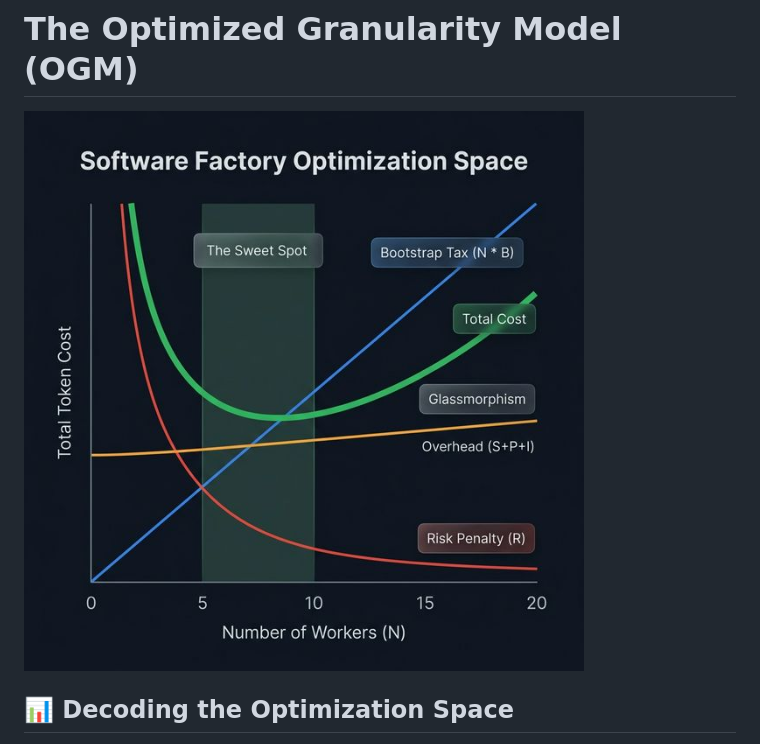
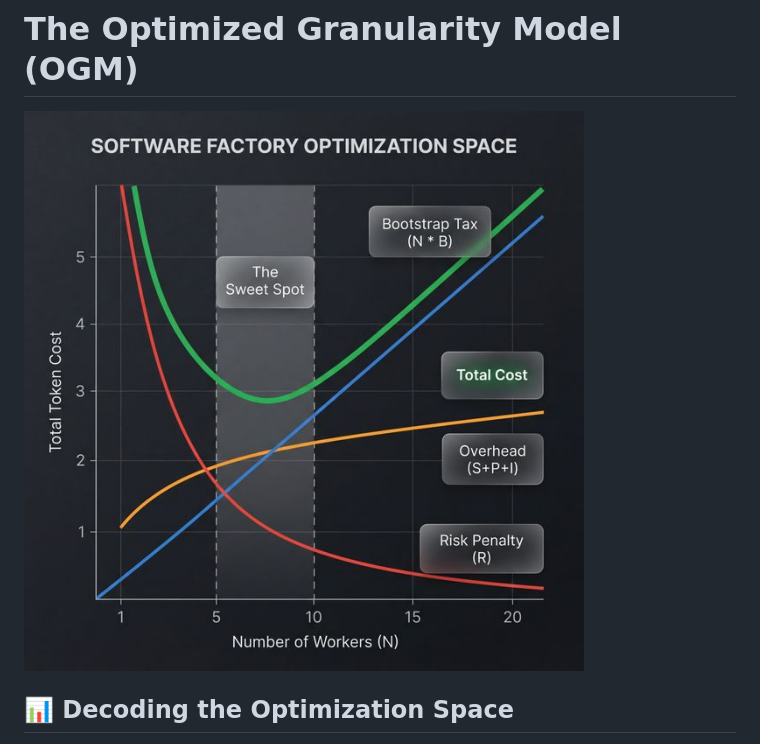
Before and after one commit to jamesdhope/sw-factory-example, a Markdown page: docs/scalability/optimisation.md, the part around the change. Rendered like a GitHub page; pictures changed too: docs/scalability/software_factory_optimization_graph_1774601963264.png (deleted), docs/scalability/software_factory_optimization_graph_fixed_1774614022683.png (added).

Commit message:
docs: replace optimization graph with fixed version (removed artifact label)

```diff
--- a/docs/scalability/optimisation.md
+++ b/docs/scalability/optimisation.md
@@ -1,6 +1,6 @@
 # The Optimized Granularity Model (OGM)
 
-![Software Factory Optimization Space](./software_factory_optimization_graph_1774601963264.png)
+![Software Factory Optimization Space](./software_factory_optimization_graph_fixed_1774614022683.png)
 
 ## 📊 Decoding the Optimization Space
 
```
